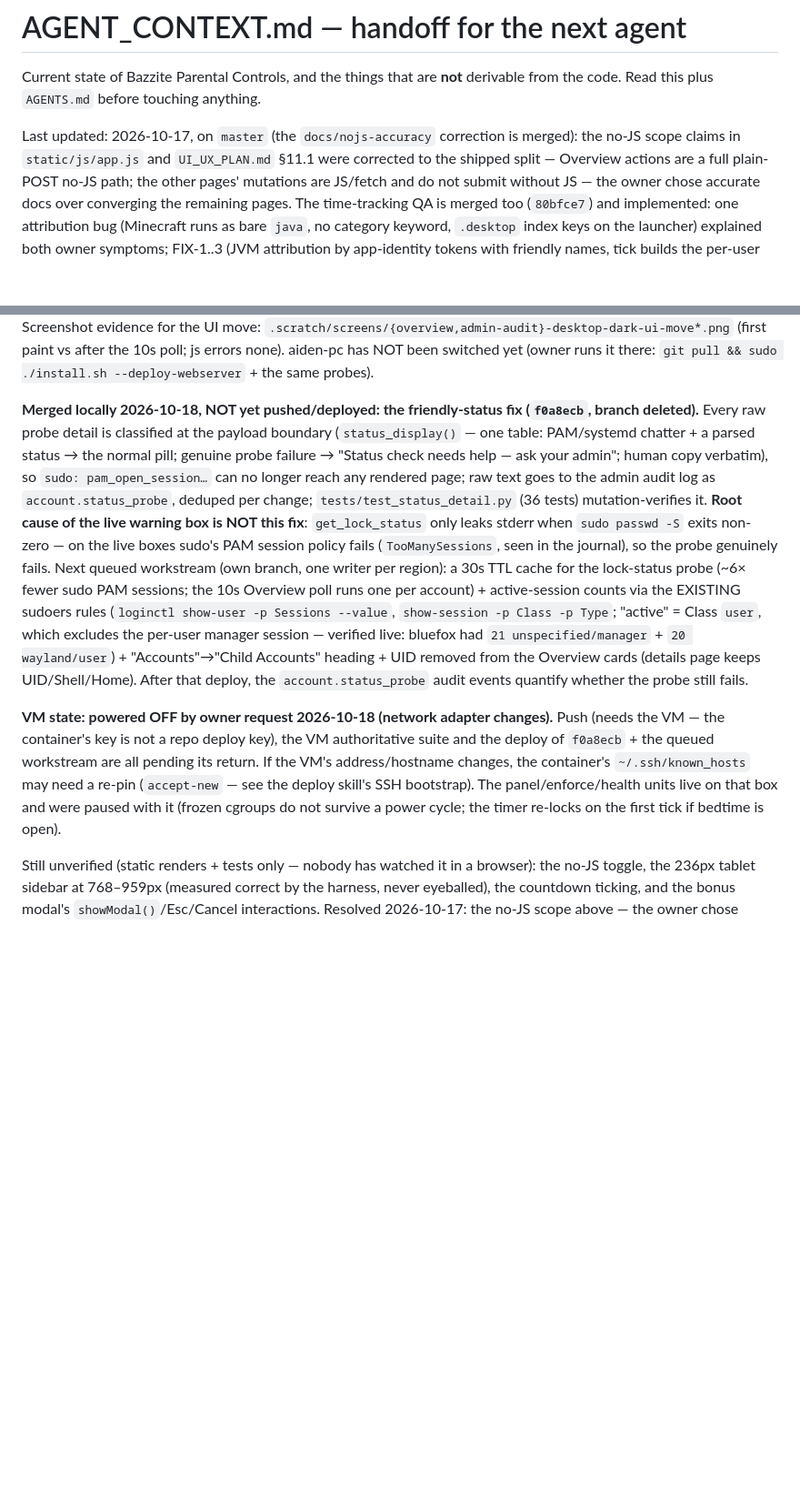
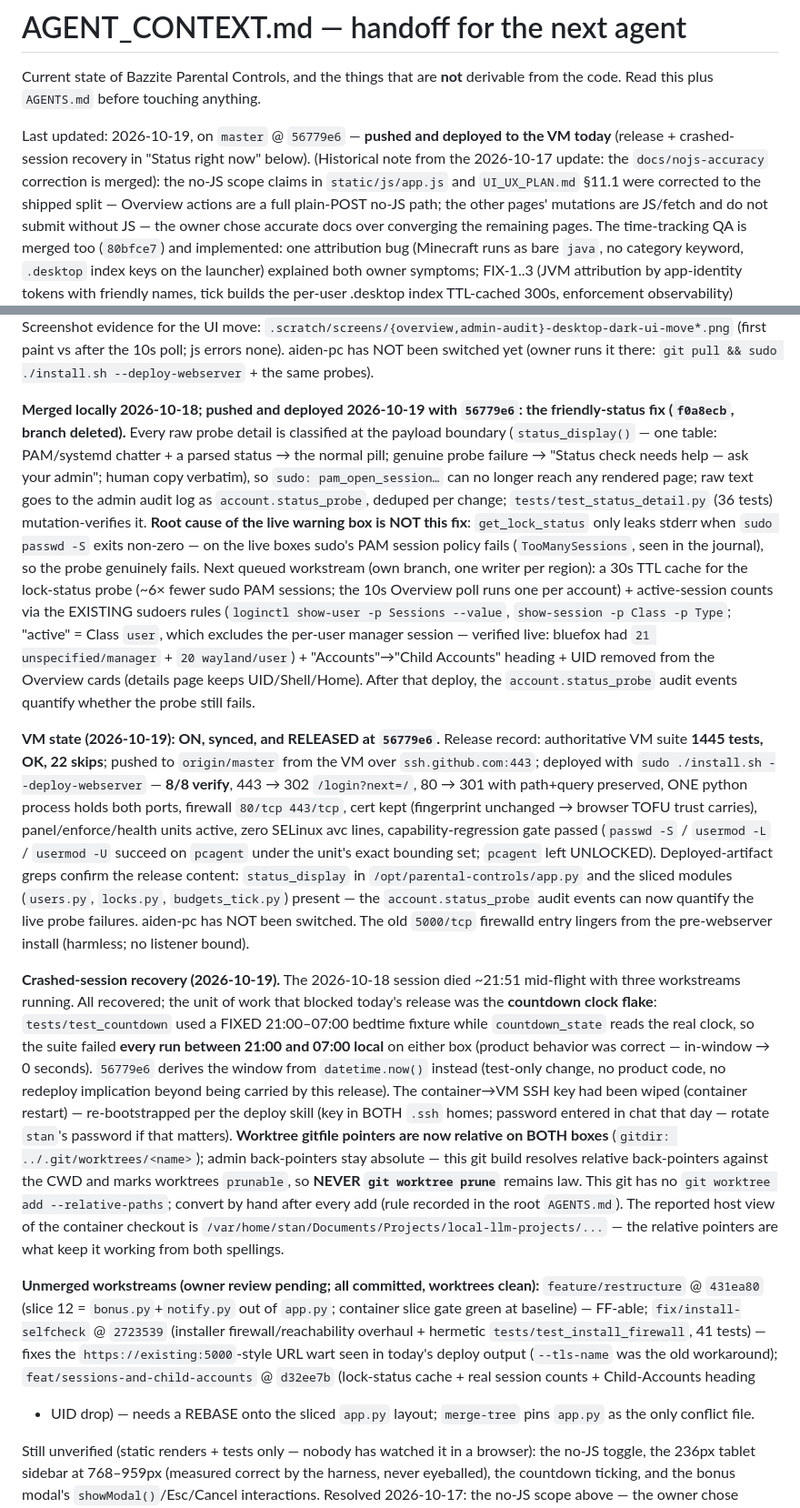
Before and after one commit to mcmillanator/parental-controls, a Markdown page: AGENT_CONTEXT.md, 2 parts joined by grey strips. Shown at 91% size. Rendered like a GitHub page; blank space fills up the shorter version.

Commit message:
Record the 2026-10-19 release, the countdown-flake fix and the recovered workstreams

```diff
--- a/AGENT_CONTEXT.md
+++ b/AGENT_CONTEXT.md
@@ -3,8 +3,10 @@
 Current state of Bazzite Parental Controls, and the things that are **not**
 derivable from the code. Read this plus `AGENTS.md` before touching anything.
 
-Last updated: 2026-10-17, on `master` (the `docs/nojs-accuracy` correction is
-merged): the no-JS scope claims in `static/js/app.js` and `UI_UX_PLAN.md`
+Last updated: 2026-10-19, on `master` @ `56779e6` — **pushed and deployed to
+the VM today** (release + crashed-session recovery in "Status right now"
+below). (Historical note from the 2026-10-17 update: the
+`docs/nojs-accuracy` correction is merged): the no-JS scope claims in `static/js/app.js` and `UI_UX_PLAN.md`
 §11.1 were corrected to the shipped split — Overview actions are a full
 plain-POST no-JS path; the other pages' mutations are JS/fetch and do not
 submit without JS — the owner chose accurate docs over converging the
@@ -396,8 +398,8 @@ for the UI move: `.scratch/screens/{overview,admin-audit}-desktop-dark-ui-move*.
 switched yet (owner runs it there: `git pull && sudo ./install.sh
 --deploy-webserver` + the same probes).
 
-**Merged locally 2026-10-18, NOT yet pushed/deployed: the friendly-status fix
-(`f0a8ecb`, branch deleted).** Every raw probe detail is classified at the
+**Merged locally 2026-10-18; pushed and deployed 2026-10-19 with `56779e6`:
+the friendly-status fix (`f0a8ecb`, branch deleted).** Every raw probe detail is classified at the
 payload boundary (`status_display()` — one table: PAM/systemd chatter + a
 parsed status → the normal pill; genuine probe failure → "Status check needs
 help — ask your admin"; human copy verbatim), so `sudo: pam_open_session…`
@@ -417,14 +419,53 @@ verified live: bluefox had `21 unspecified/manager` + `20 wayland/user`) +
 (details page keeps UID/Shell/Home). After that deploy, the
 `account.status_probe` audit events quantify whether the probe still fails.
 
-**VM state: powered OFF by owner request 2026-10-18 (network adapter
-changes).** Push (needs the VM — the container's key is not a repo deploy
-key), the VM authoritative suite and the deploy of `f0a8ecb` + the queued
-workstream are all pending its return. If the VM's address/hostname changes,
-the container's `~/.ssh/known_hosts` may need a re-pin (`accept-new` — see
-the deploy skill's SSH bootstrap). The panel/enforce/health units live on that
-box and were paused with it (frozen cgroups do not survive a power cycle; the
-timer re-locks on the first tick if bedtime is open).
+**VM state (2026-10-19): ON, synced, and RELEASED at `56779e6`.** Release
+record: authoritative VM suite **1445 tests, OK, 22 skips**; pushed to
+`origin/master` from the VM over `ssh.github.com:443`; deployed with
+`sudo ./install.sh --deploy-webserver` — **8/8 verify**, 443 → 302
+`/login?next=/`, 80 → 301 with path+query preserved, ONE python process
+holds both ports, firewall `80/tcp 443/tcp`, cert kept (fingerprint
+unchanged → browser TOFU trust carries), panel/enforce/health units active,
+zero SELinux avc lines, capability-regression gate passed (`passwd -S` /
+`usermod -L` / `usermod -U` succeed on `pcagent` under the unit's exact
+bounding set; `pcagent` left UNLOCKED). Deployed-artifact greps confirm the
+release content: `status_display` in `/opt/parental-controls/app.py` and the
+sliced modules (`users.py`, `locks.py`, `budgets_tick.py`) present — the
+`account.status_probe` audit events can now quantify the live probe failures.
+aiden-pc has NOT been switched. The old `5000/tcp` firewalld entry lingers
+from the pre-webserver install (harmless; no listener bound).
+
+**Crashed-session recovery (2026-10-19).** The 2026-10-18 session died
+~21:51 mid-flight with three workstreams running. All recovered; the unit of
+work that blocked today's release was the **countdown clock flake**:
+`tests/test_countdown` used a FIXED 21:00–07:00 bedtime fixture while
+`countdown_state` reads the real clock, so the suite failed **every run
+between 21:00 and 07:00 local** on either box (product behavior was correct
+— in-window → 0 seconds). `56779e6` derives the window from `datetime.now()`
+instead (test-only change, no product code, no redeploy implication beyond
+being carried by this release). The container→VM SSH key had been wiped
+(container restart) — re-bootstrapped per the deploy skill (key in BOTH
+`.ssh` homes; password entered in chat that day — rotate `stan`'s password
+if that matters). **Worktree gitfile pointers are now relative on BOTH
+boxes** (`gitdir: ../.git/worktrees/<name>`); admin back-pointers stay
+absolute — this git build resolves relative back-pointers against the CWD
+and marks worktrees `prunable`, so **NEVER `git worktree prune`** remains
+law. This git has no `git worktree add --relative-paths`; convert by hand
+after every add (rule recorded in the root `AGENTS.md`). The reported host
+view of the container checkout is
+`/var/home/stan/Documents/Projects/local-llm-projects/...` — the relative
+pointers are what keep it working from both spellings.
+
+**Unmerged workstreams (owner review pending; all committed, worktrees
+clean):** `feature/restructure` @ `431ea80` (slice 12 = `bonus.py`+`notify.py`
+out of `app.py`; container slice gate green at baseline) — FF-able;
+`fix/install-selfcheck` @ `2723539` (installer firewall/reachability
+overhaul + hermetic `tests/test_install_firewall`, 41 tests) — fixes the
+`https://existing:5000`-style URL wart seen in today's deploy output
+(`--tls-name` was the old workaround); `feat/sessions-and-child-accounts` @
+`d32ee7b` (lock-status cache + real session counts + Child-Accounts heading
++ UID drop) — needs a REBASE onto the sliced `app.py` layout; `merge-tree`
+pins `app.py` as the only conflict file.
 
 Still unverified (static renders + tests only — nobody has watched it in a
 browser): the no-JS toggle, the 236px tablet sidebar at 768–959px (measured
```
